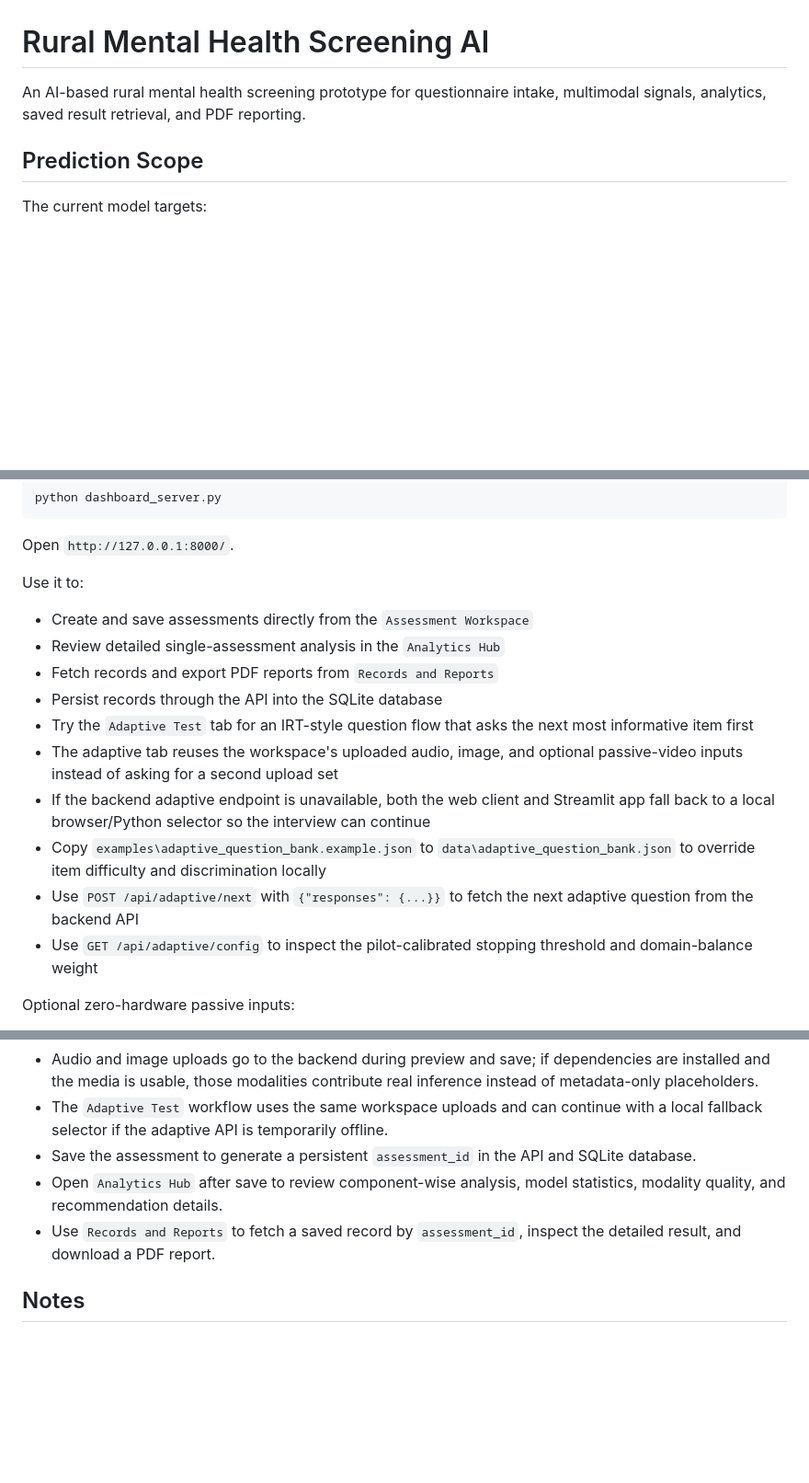
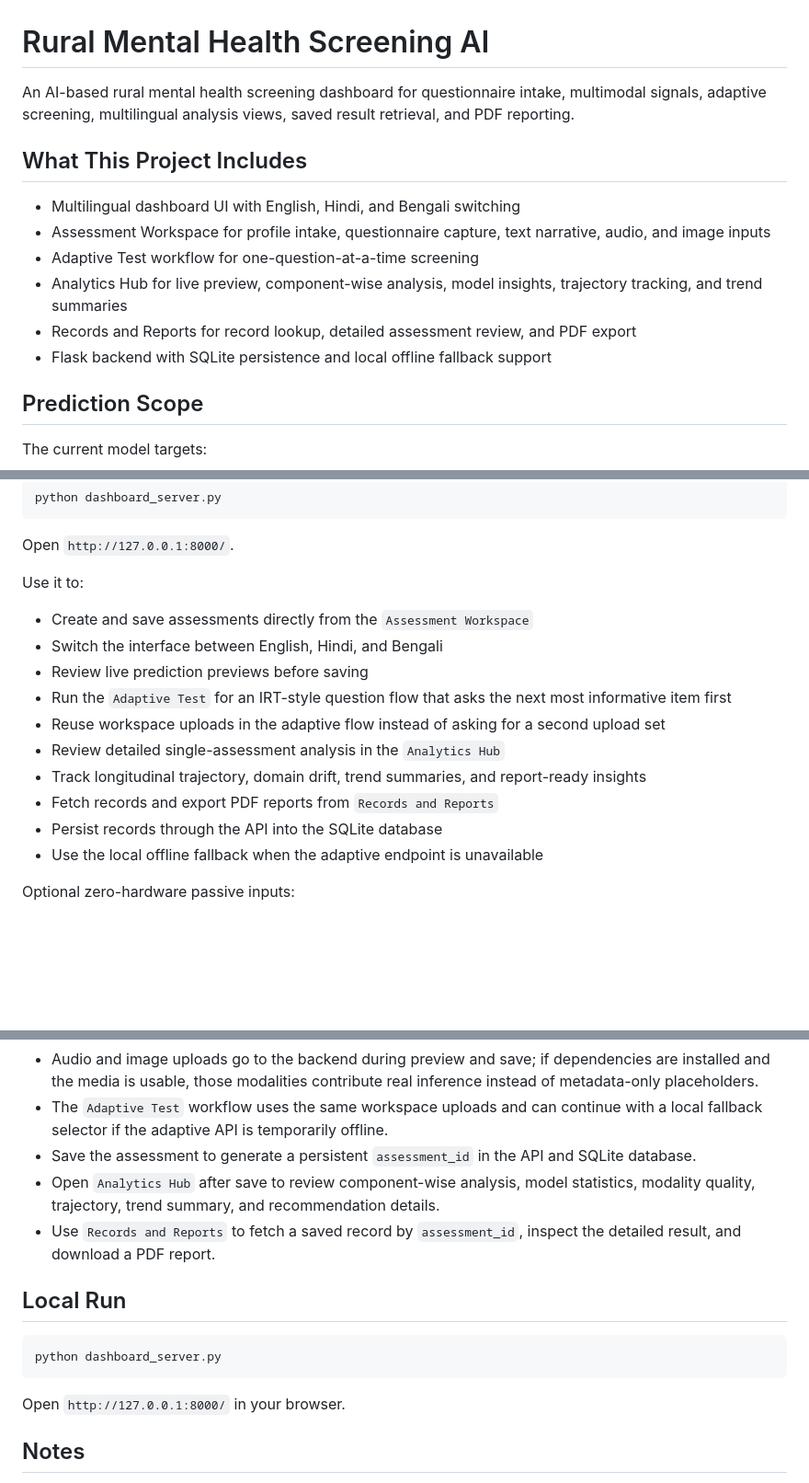
Before and after one commit to archisman-das/Rural-Mental-Health-Screening, a Markdown page: README.md, 3 parts joined by grey strips. Shown at 92% size. Drawn GitHub-style; blank space fills up the shorter version.

Commit message:
Update README for multilingual dashboard

````diff
--- a/README.md
+++ b/README.md
@@ -1,6 +1,15 @@
 # Rural Mental Health Screening AI
 
-An AI-based rural mental health screening prototype for questionnaire intake, multimodal signals, analytics, saved result retrieval, and PDF reporting.
+An AI-based rural mental health screening dashboard for questionnaire intake, multimodal signals, adaptive screening, multilingual analysis views, saved result retrieval, and PDF reporting.
+
+## What This Project Includes
+
+- Multilingual dashboard UI with English, Hindi, and Bengali switching
+- Assessment Workspace for profile intake, questionnaire capture, text narrative, audio, and image inputs
+- Adaptive Test workflow for one-question-at-a-time screening
+- Analytics Hub for live preview, component-wise analysis, model insights, trajectory tracking, and trend summaries
+- Records and Reports for record lookup, detailed assessment review, and PDF export
+- Flask backend with SQLite persistence and local offline fallback support
 
 ## Prediction Scope
 
@@ -61,15 +70,15 @@ Open `http://127.0.0.1:8000/`.
 Use it to:
 
 - Create and save assessments directly from the `Assessment Workspace`
+- Switch the interface between English, Hindi, and Bengali
+- Review live prediction previews before saving
+- Run the `Adaptive Test` for an IRT-style question flow that asks the next most informative item first
+- Reuse workspace uploads in the adaptive flow instead of asking for a second upload set
 - Review detailed single-assessment analysis in the `Analytics Hub`
+- Track longitudinal trajectory, domain drift, trend summaries, and report-ready insights
 - Fetch records and export PDF reports from `Records and Reports`
 - Persist records through the API into the SQLite database
-- Try the `Adaptive Test` tab for an IRT-style question flow that asks the next most informative item first
-- The adaptive tab reuses the workspace's uploaded audio, image, and optional passive-video inputs instead of asking for a second upload set
-- If the backend adaptive endpoint is unavailable, both the web client and Streamlit app fall back to a local browser/Python selector so the interview can continue
-- Copy `examples\adaptive_question_bank.example.json` to `data\adaptive_question_bank.json` to override item difficulty and discrimination locally
-- Use `POST /api/adaptive/next` with `{"responses": {...}}` to fetch the next adaptive question from the backend API
-- Use `GET /api/adaptive/config` to inspect the pilot-calibrated stopping threshold and domain-balance weight
+- Use the local offline fallback when the adaptive endpoint is unavailable
 
 Optional zero-hardware passive inputs:
 
@@ -141,8 +150,16 @@ python dashboard_server.py
 - Audio and image uploads go to the backend during preview and save; if dependencies are installed and the media is usable, those modalities contribute real inference instead of metadata-only placeholders.
 - The `Adaptive Test` workflow uses the same workspace uploads and can continue with a local fallback selector if the adaptive API is temporarily offline.
 - Save the assessment to generate a persistent `assessment_id` in the API and SQLite database.
-- Open `Analytics Hub` after save to review component-wise analysis, model statistics, modality quality, and recommendation details.
+- Open `Analytics Hub` after save to review component-wise analysis, model statistics, modality quality, trajectory, trend summary, and recommendation details.
 - Use `Records and Reports` to fetch a saved record by `assessment_id`, inspect the detailed result, and download a PDF report.
+
+## Local Run
+
+```powershell
+python dashboard_server.py
+```
+
+Open `http://127.0.0.1:8000/` in your browser.
 
 ## Notes
 
````
Also changed, not shown: other parts of README.md (+1 -1 lines).
